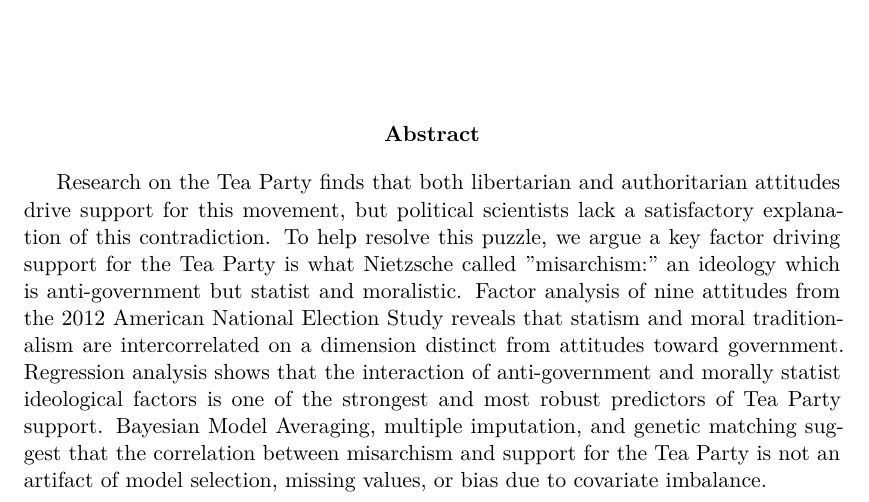
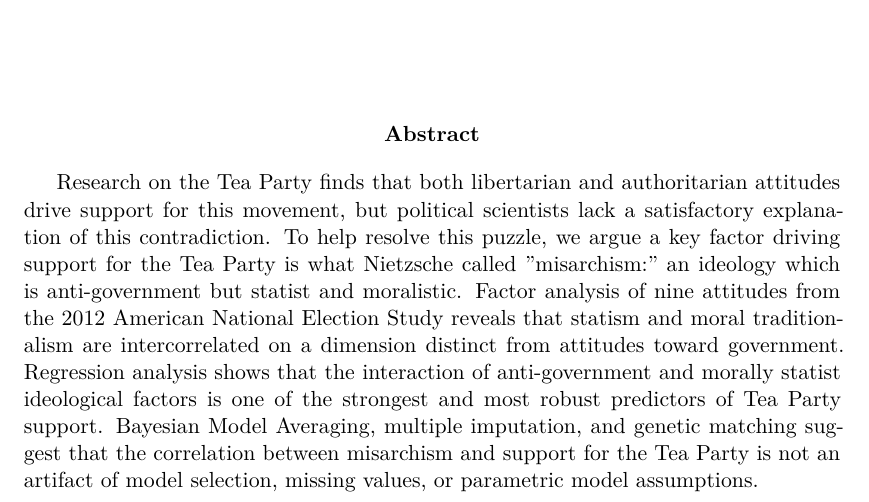
Before and after one commit to jmrphy/misarchism, an R Markdown document (article/misarchism.Rmd): part of page 1 of 42, cut so that both start at the same text. Rendered offline with R 4.5, knitr and Pandoc, then LaTeX, with nearby package versions; some code elsewhere in the file could not run offline.

Commit message:
submitted

```diff
--- a/article/misarchism.Rmd
+++ b/article/misarchism.Rmd
@@ -16,7 +16,7 @@
 csl: apsa.csl
 ---
 
-\abstract{Research on the Tea Party finds that both libertarian and authoritarian attitudes drive support for this movement, but political scientists lack a satisfactory explanation of this contradiction. To help resolve this puzzle, we argue a key factor driving support for the Tea Party is what Nietzsche called "misarchism:" an ideology which is anti-government but statist and moralistic. Factor analysis of nine attitudes from the 2012 American National Election Study reveals that statism and moral traditionalism are intercorrelated on a dimension distinct from attitudes toward government. Regression analysis shows that the interaction of anti-government and morally statist ideological factors is one of the strongest and most robust predictors of Tea Party support. Bayesian Model Averaging, multiple imputation, and genetic matching suggest that the correlation between misarchism and support for the Tea Party is not an artifact of model selection, missing values, or bias due to covariate imbalance.}
+\abstract{Research on the Tea Party finds that both libertarian and authoritarian attitudes drive support for this movement, but political scientists lack a satisfactory explanation of this contradiction. To help resolve this puzzle, we argue a key factor driving support for the Tea Party is what Nietzsche called "misarchism:" an ideology which is anti-government but statist and moralistic. Factor analysis of nine attitudes from the 2012 American National Election Study reveals that statism and moral traditionalism are intercorrelated on a dimension distinct from attitudes toward government. Regression analysis shows that the interaction of anti-government and morally statist ideological factors is one of the strongest and most robust predictors of Tea Party support. Bayesian Model Averaging, multiple imputation, and genetic matching suggest that the correlation between misarchism and support for the Tea Party is not an artifact of model selection, missing values, or parametric model assumptions.}
 
 \newpage
 
```
Also changed, not shown: article/figures/bma2-1.pdf, article/figures/bma3-1.pdf, article/figures/effect-plot1-1.pdf, article/figures/factorplot-1.pdf, article/figures/missing2-1.pdf, article/figures/missing3-1.pdf, article/figures/missing4-1.pdf, article/figures/missing5-1.pdf, article/figures/missing6-1.pdf, article/figures/scree-1.pdf, article/misarchism.pdf, article/misarchism.tex, 3 other files.
